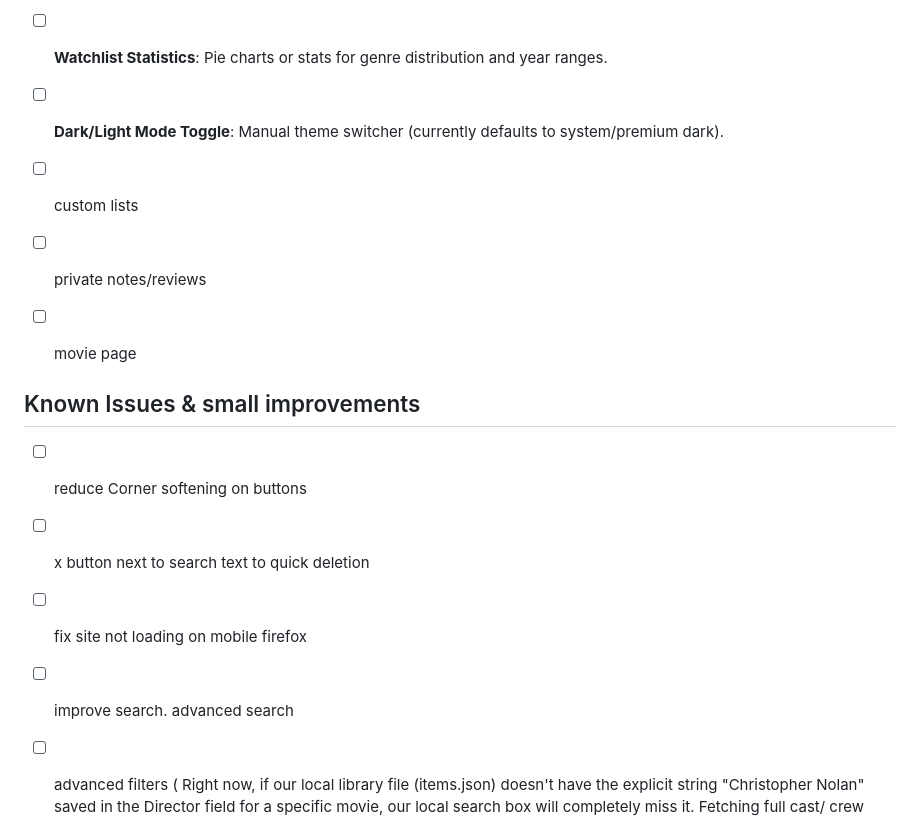
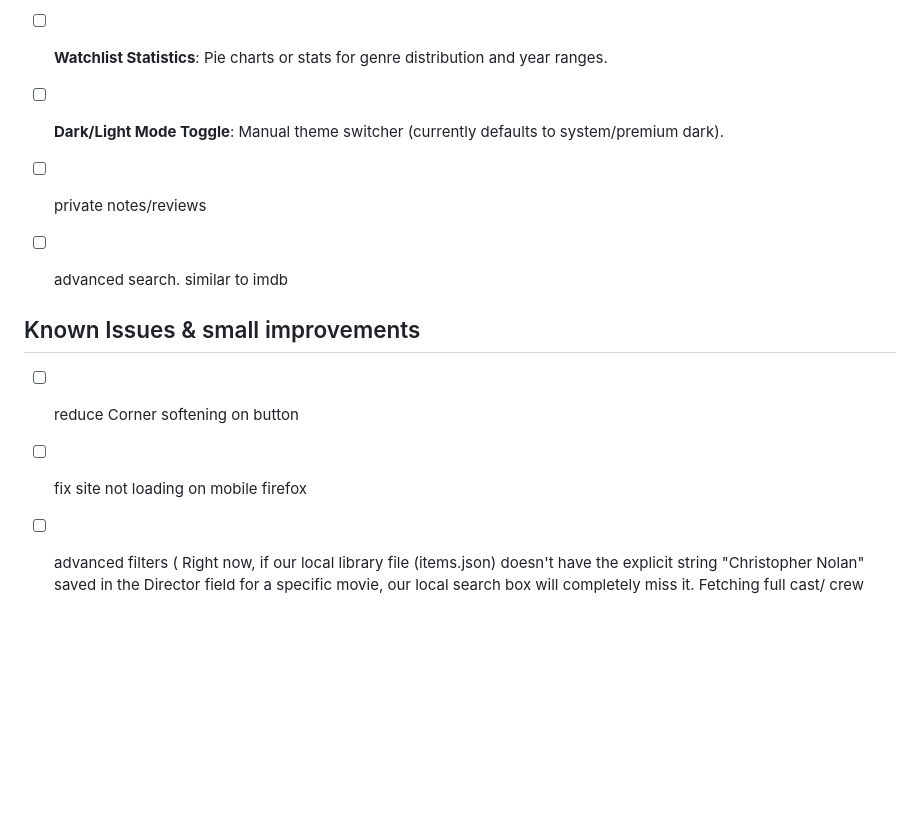
Before and after one commit to AhmetBgr/movie-log, a Markdown page: todo.md, the part around the change. Rendered like a GitHub page; blank space fills up the shorter version.

Commit message:
Refine TODO list and add advanced search item
Removed and updated several TODO items for clarity and added a new advanced search item.

```diff
--- a/todo.md
+++ b/todo.md
@@ -4,16 +4,13 @@
 - [ ] **Export to CSV**: Export your filtered Watchlist view back to a file.
 - [ ] **Watchlist Statistics**: Pie charts or stats for genre distribution and year ranges.
 - [ ] **Dark/Light Mode Toggle**: Manual theme switcher (currently defaults to system/premium dark).
-- [ ] custom lists
 - [ ] private notes/reviews
-- [ ] movie page
+- [ ] advanced search. similar to imdb
 
 
 ## Known Issues & small improvements
-- [ ] reduce Corner softening on buttons
-- [ ] x button next to search text to quick deletion
+- [ ] reduce Corner softening on button
 - [ ] fix site not loading on mobile firefox
-- [ ] improve search. advanced search
 - [ ] advanced filters
       (
         Right now, if our local library file (items.json) doesn't have the explicit string "Christopher Nolan" saved in the Director field for a specific movie, our local search box will completely miss it. Fetching full cast/            crew data for 1,000+ movies just to make the filter work would bloat the app and destroy performance.
```
